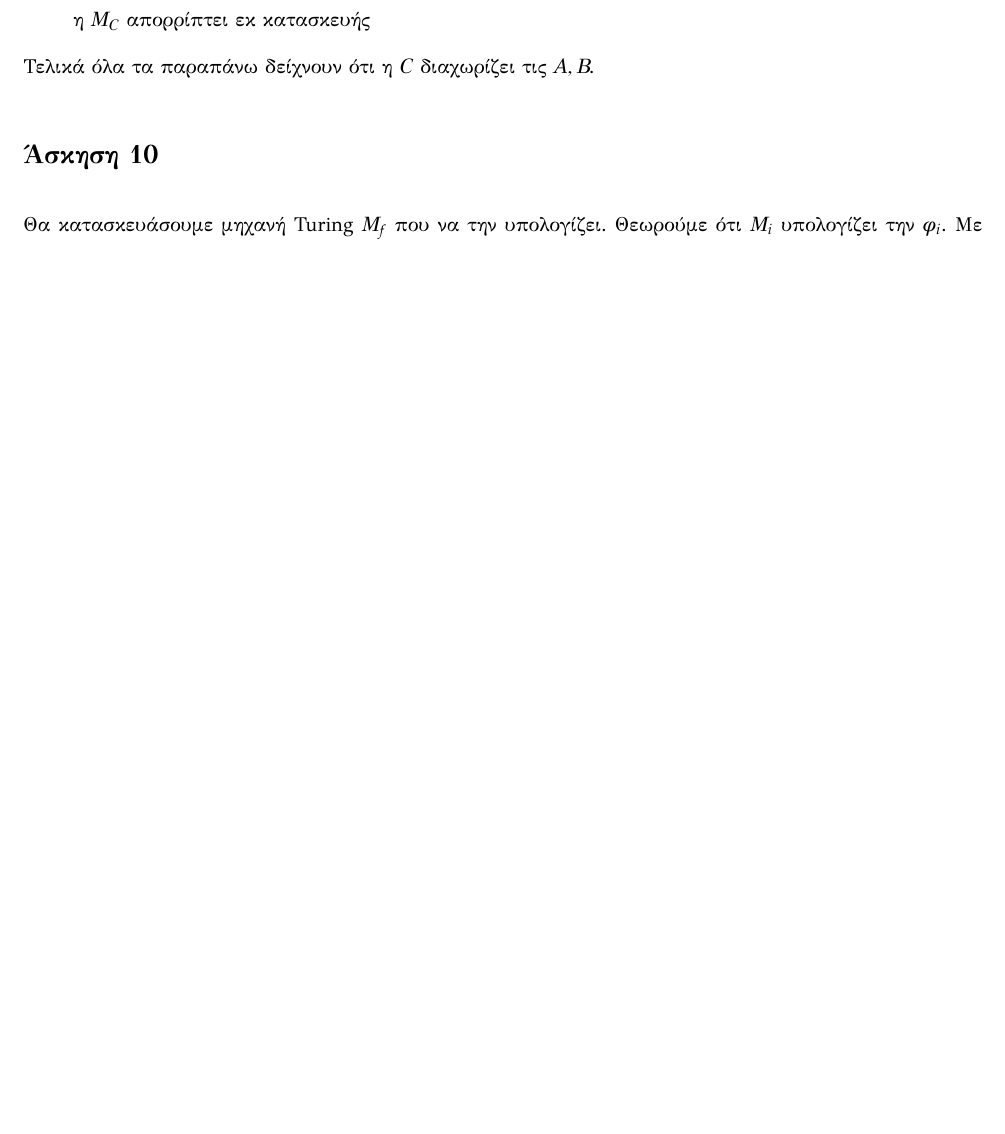
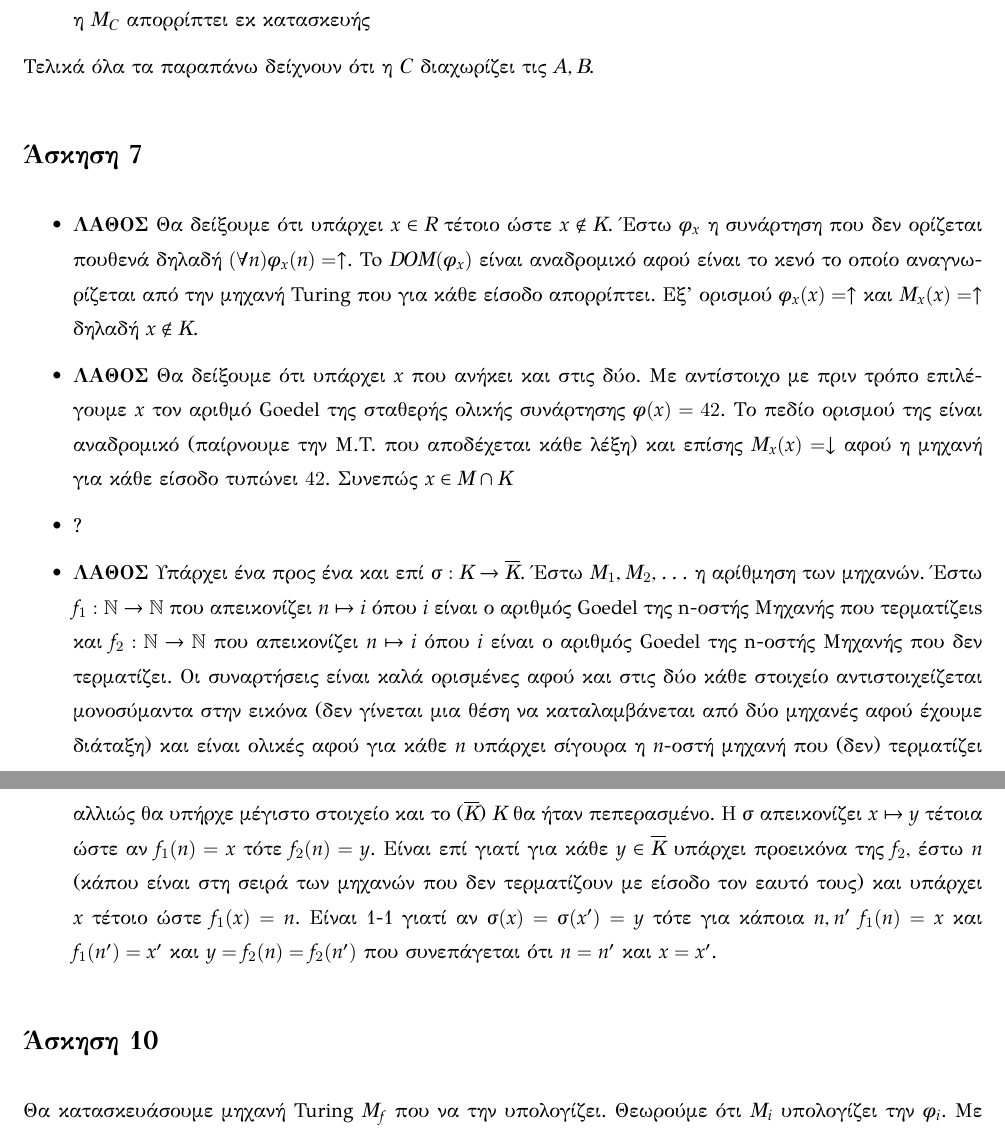
Before and after one commit to azacharakis/rec-theory-ex1, a LaTeX document (solutions.tex): part of page 2 of 3 before the commit and two parts of pages 2 and 3 of 4 after it, the two joined at a grey line, cut so that both start at the same text, the shorter picture padded with empty space. The pictures show the PDF file solutions.pdf that the author committed with the source.

Commit message:
Βάζω ασκηση 7 χωρις bullet 3...

```diff
--- a/solutions.tex
+++ b/solutions.tex
@@ -142,6 +142,37 @@
 
 
 
+% ------------------------------------- Άσκηση 7 -------------------------------------------
+\section*{Άσκηση 7}
+\begin{itemize}
+  \item \textbf{ΛΑΘΟΣ} Θα δείξουμε ότι υπάρχει $x\in R$ τέτοιο ώστε $x\notin K$. Έστω
+    $\phi_x$ η συνάρτηση που δεν ορίζεται πουθενά δηλαδή $(\forall n)\phi_x(n)=\uparrow$. To
+    $DOM(\phi_x)$ είναι αναδρομικό αφού είναι το κενό το οποίο αναγνωρίζεται από την μηχανή
+    Turing που για κάθε είσοδο απορρίπτει. Εξ' ορισμού $\phi_x(x)=\uparrow$ και $M_x(x)=\uparrow$
+    δηλαδή $x\notin K$.
+  \item \textbf{ΛΑΘΟΣ} Θα δείξουμε ότι υπάρχει $x$ που ανήκει και στις δύο. Με αντίστοιχο με πριν
+    τρόπο επιλέγουμε $x$ τον αριθμό Goedel της σταθερής ολικής συνάρτησης $\phi(x)=42$. Το πεδίο
+    ορισμού της είναι αναδρομικό (παίρνουμε την Μ.T. που αποδέχεται κάθε λέξη) και επίσης $M_x(x)=\downarrow$
+    αφού η μηχανή για κάθε είσοδο τυπώνει $42$. Συνεπώς $x\in M\cap K$
+  \item ?
+  \item \textbf{ΛΑΘΟΣ} Υπάρχει ένα προς ένα και επί $\sigma:K\rightarrow\overline{K}$. Έστω $M_1,M_2,\ldots$
+    η αρίθμηση των μηχανών. Έστω $f_1:\mathbb{N}\rightarrow \mathbb{N}$ που απεικονίζει $n\mapsto i$ όπου $i$ είναι
+    ο αριθμός Goedel της n-οστής Μηχανής που τερματίζειs και $f_2:\mathbb{N}\rightarrow \mathbb{N}$ που απεικονίζει
+    $n\mapsto i$ όπου $i$ είναι ο αριθμός Goedel της n-οστής Μηχανής που δεν τερματίζει. Οι συναρτήσεις είναι καλά
+    ορισμένες αφού και στις δύο κάθε στοιχείο αντιστοιχείζεται μονοσύμαντα στην εικόνα (δεν γίνεται μια θέση να
+    καταλαμβάνεται από δύο μηχανές αφού έχουμε διάταξη)
+    και είναι ολικές αφού για κάθε $n$ υπάρχει σίγουρα η $n$-οστή μηχανή που (δεν)
+    τερματίζει αλλιώς θα υπήρχε μέγιστο στοιχείο και το ($\overline{K}$) $K$ θα ήταν πεπερασμένο.
+    Η $\sigma$ απεικονίζει $x\mapsto y$ τέτοια ώστε αν $f_1(n)=x$ τότε $f_2(n)=y$. Είναι επί γιατί για κάθε
+    $y\in\overline{K}$ υπάρχει προεικόνα της $f_2$, έστω $n$ (κάπου είναι στη σειρά των μηχανών που δεν τερματίζουν με είσοδο τον
+    εαυτό τους) και υπάρχει $x$ τέτοιο ώστε $f_1(x) = n$. Είναι 1-1 γιατί αν $\sigma(x)=\sigma(x')=y$ τότε για κάποια $n,n'$
+    $f_1(n)=x$ και $f_1(n')=x'$ και $y=f_2(n)=f_2(n')$ που συνεπάγεται ότι $n=n'$ και $x=x'$.
+\end{itemize}
+
+% ------------------------------------------------------------------------------------------
+
+
+
 % ------------------------------------- Άσκηση 10 -------------------------------------------
 \section*{Άσκηση 10}
 Θα κατασκευάσουμε μηχανή Turing $M_f$ που να την υπολογίζει. Θεωρούμε ότι $M_i$ υπολογίζει την $\phi_i$.
```
Also changed, not shown: solutions.pdf.
